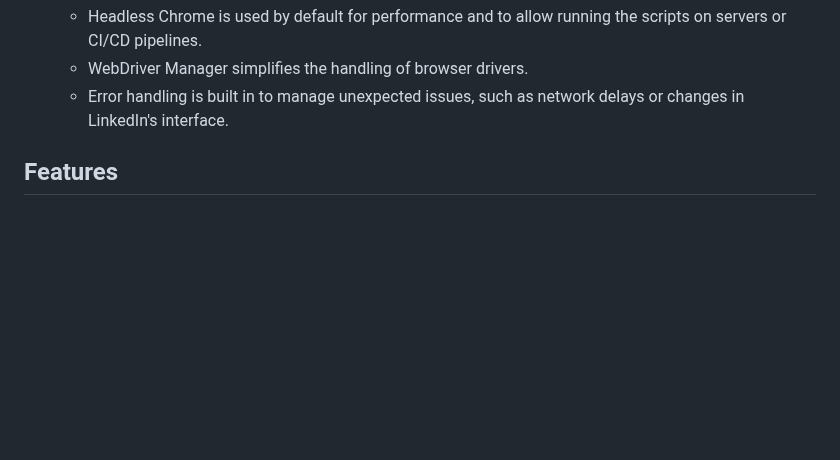
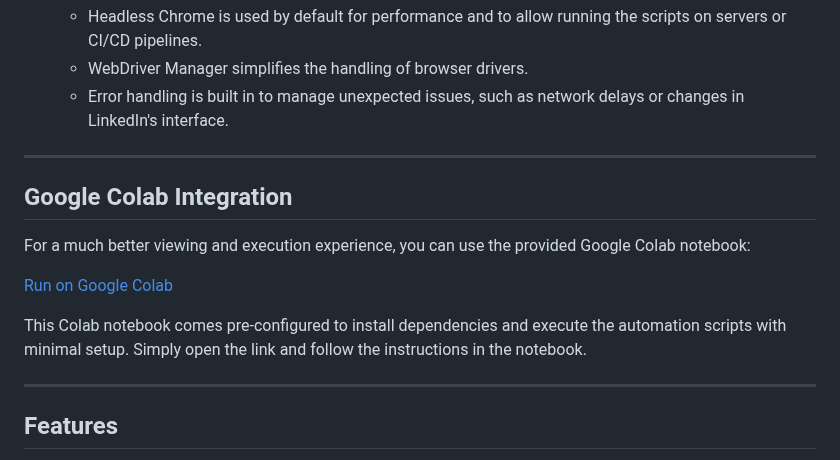
Before and after one commit to sachinskyte/Linkify, a Markdown page: README.md, the part around the change. Drawn GitHub-style; blank space fills up the shorter version.

```diff
--- a/README.md
+++ b/README.md
@@ -22,6 +22,18 @@ This repository provides a professional and efficient way to automate LinkedIn t
    - Headless Chrome is used by default for performance and to allow running the scripts on servers or CI/CD pipelines.
    - WebDriver Manager simplifies the handling of browser drivers.
    - Error handling is built in to manage unexpected issues, such as network delays or changes in LinkedIn's interface.
+
+---
+
+## Google Colab Integration
+
+For a much better viewing and execution experience, you can use the provided Google Colab notebook:
+
+[Run on Google Colab](https://colab.research.google.com/drive/19ZeOdAtX_dOJ3AXxbZ64NXwYnw1JpDbk?usp=sharing)
+
+This Colab notebook comes pre-configured to install dependencies and execute the automation scripts with minimal setup. Simply open the link and follow the instructions in the notebook.
+
+---
 
 ## Features
 
```
